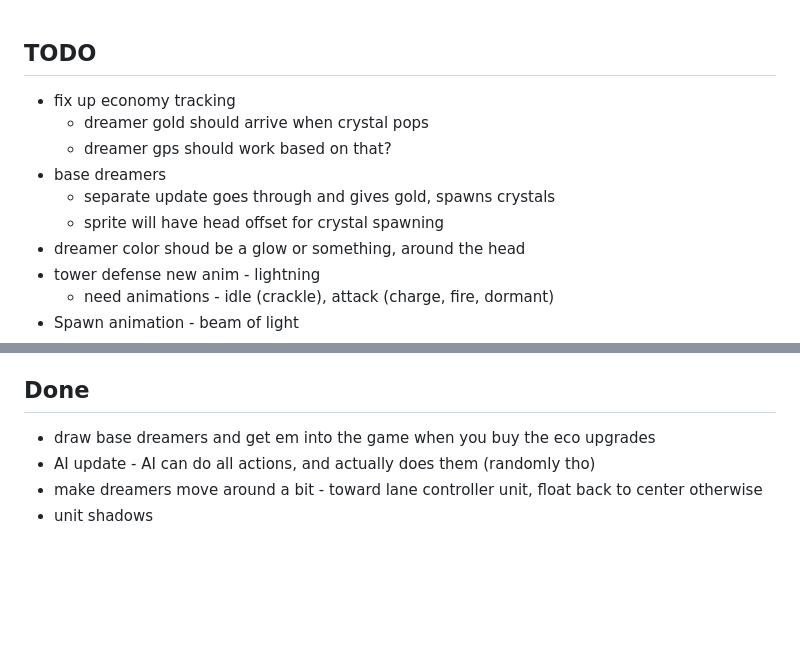
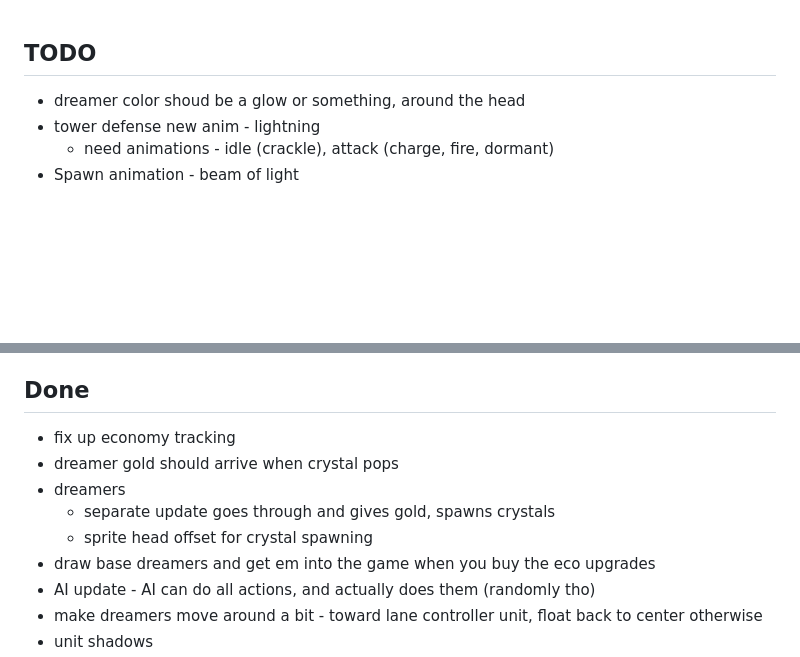
Before and after one commit to NunoDasNeves/dreaminvaders-game, a Markdown page: TODO.md, 2 parts joined by grey strips. Drawn GitHub-style; blank space fills up the shorter version.

Commit message:
update TODO

```diff
--- a/TODO.md
+++ b/TODO.md
@@ -1,10 +1,4 @@
 ## TODO
-- fix up economy tracking
-    - dreamer gold should arrive when crystal pops
-    - dreamer gps should work based on that?
-- base dreamers
-    - separate update goes through and gives gold, spawns crystals
-    - sprite will have head offset for crystal spawning
 - dreamer color shoud be a glow or something, around the head
 - tower defense new anim - lightning
     - need animations - idle (crackle), attack (charge, fire, dormant)
@@ -40,6 +34,11 @@
 - unit specials - slime, nightling boosts
 
 ## Done
+- fix up economy tracking
+- dreamer gold should arrive when crystal pops
+- dreamers
+    - separate update goes through and gives gold, spawns crystals
+    - sprite head offset for crystal spawning
 - draw base dreamers and get em into the game when you buy the eco upgrades
 - AI update - AI can do all actions, and actually does them (randomly tho)
 - make dreamers move around a bit - toward lane controller unit, float back to center otherwise
```
